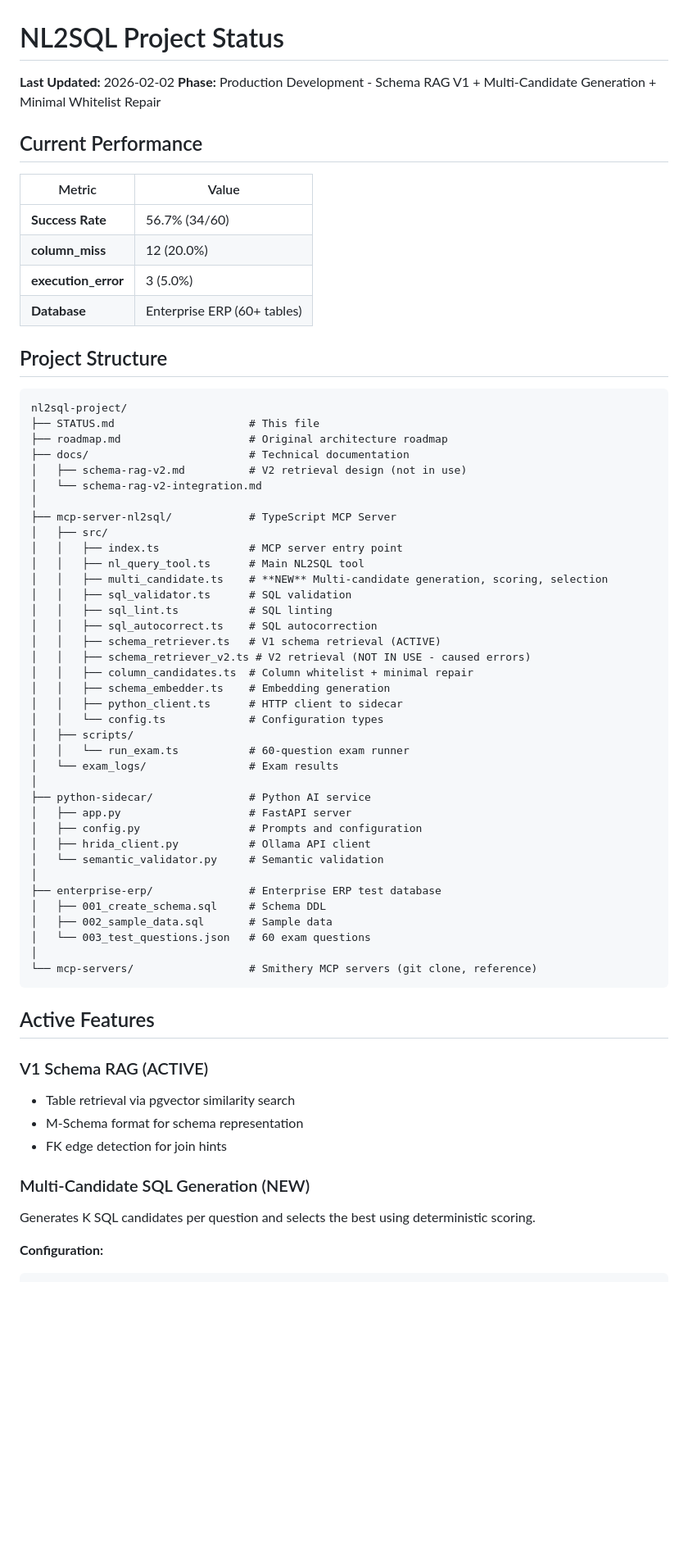
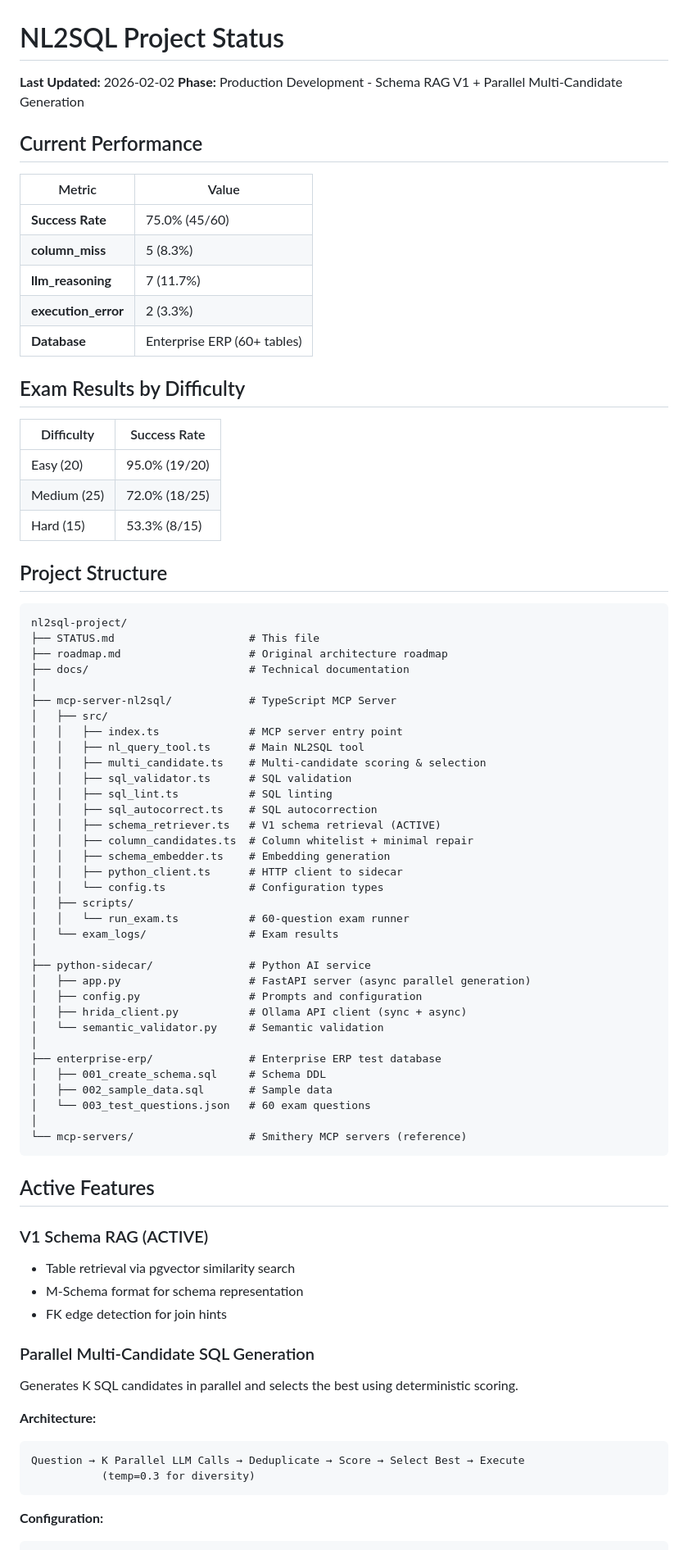
Before and after one commit to noah-collins1/NL2SQL, a Markdown page: STATUS.md, the part around one of its changes. Shown at 82% size. Drawn GitHub-style; blank space fills up the shorter version.

````diff
--- a/STATUS.md
+++ b/STATUS.md
@@ -1,16 +1,25 @@
 # NL2SQL Project Status
 
 **Last Updated:** 2026-02-02
-**Phase:** Production Development - Schema RAG V1 + Multi-Candidate Generation + Minimal Whitelist Repair
+**Phase:** Production Development - Schema RAG V1 + Parallel Multi-Candidate Generation
 
 ## Current Performance
 
 | Metric | Value |
 |--------|-------|
-| **Success Rate** | 56.7% (34/60) |
-| **column_miss** | 12 (20.0%) |
-| **execution_error** | 3 (5.0%) |
+| **Success Rate** | 75.0% (45/60) |
+| **column_miss** | 5 (8.3%) |
+| **llm_reasoning** | 7 (11.7%) |
+| **execution_error** | 2 (3.3%) |
 | **Database** | Enterprise ERP (60+ tables) |
+
+## Exam Results by Difficulty
+
+| Difficulty | Success Rate |
+|------------|--------------|
+| Easy (20)  | 95.0% (19/20) |
+| Medium (25)| 72.0% (18/25) |
+| Hard (15)  | 53.3% (8/15) |
 
 ## Project Structure
 
@@ -19,19 +28,16 @@ nl2sql-project/
 ├── STATUS.md                     # This file
 ├── roadmap.md                    # Original architecture roadmap
 ├── docs/                         # Technical documentation
-│   ├── schema-rag-v2.md          # V2 retrieval design (not in use)
-│   └── schema-rag-v2-integration.md
 │
 ├── mcp-server-nl2sql/            # TypeScript MCP Server
 │   ├── src/
 │   │   ├── index.ts              # MCP server entry point
 │   │   ├── nl_query_tool.ts      # Main NL2SQL tool
-│   │   ├── multi_candidate.ts    # **NEW** Multi-candidate generation, scoring, selection
+│   │   ├── multi_candidate.ts    # Multi-candidate scoring & selection
 │   │   ├── sql_validator.ts      # SQL validation
 │   │   ├── sql_lint.ts           # SQL linting
 │   │   ├── sql_autocorrect.ts    # SQL autocorrection
 │   │   ├── schema_retriever.ts   # V1 schema retrieval (ACTIVE)
-│   │   ├── schema_retriever_v2.ts # V2 retrieval (NOT IN USE - caused errors)
 │   │   ├── column_candidates.ts  # Column whitelist + minimal repair
 │   │   ├── schema_embedder.ts    # Embedding generation
 │   │   ├── python_client.ts      # HTTP client to sidecar
@@ -41,9 +47,9 @@ nl2sql-project/
 │   └── exam_logs/                # Exam results
 │
 ├── python-sidecar/               # Python AI service
-│   ├── app.py                    # FastAPI server
+│   ├── app.py                    # FastAPI server (async parallel generation)
 │   ├── config.py                 # Prompts and configuration
-│   ├── hrida_client.py           # Ollama API client
+│   ├── hrida_client.py           # Ollama API client (sync + async)
 │   └── semantic_validator.py     # Semantic validation
 │
 ├── enterprise-erp/               # Enterprise ERP test database
@@ -51,7 +57,7 @@ nl2sql-project/
 │   ├── 002_sample_data.sql       # Sample data
 │   └── 003_test_questions.json   # 60 exam questions
 │
-└── mcp-servers/                  # Smithery MCP servers (git clone, reference)
+└── mcp-servers/                  # Smithery MCP servers (reference)
 ```
 
 ## Active Features
@@ -61,8 +67,14 @@ nl2sql-project/
 - M-Schema format for schema representation
 - FK edge detection for join hints
 
-### Multi-Candidate SQL Generation (NEW)
-Generates K SQL candidates per question and selects the best using deterministic scoring.
+### Parallel Multi-Candidate SQL Generation
+Generates K SQL candidates in parallel and selects the best using deterministic scoring.
+
+**Architecture:**
+```
+Question → K Parallel LLM Calls → Deduplicate → Score → Select Best → Execute
+           (temp=0.3 for diversity)
+```
 
 **Configuration:**
 ```bash
````
Also changed, not shown: other parts of STATUS.md (+89 -54 lines), mcp-server-nl2sql/src/CLAUDE.md (+39 -31 lines), python-sidecar/CLAUDE.md (+88 -54 lines).
